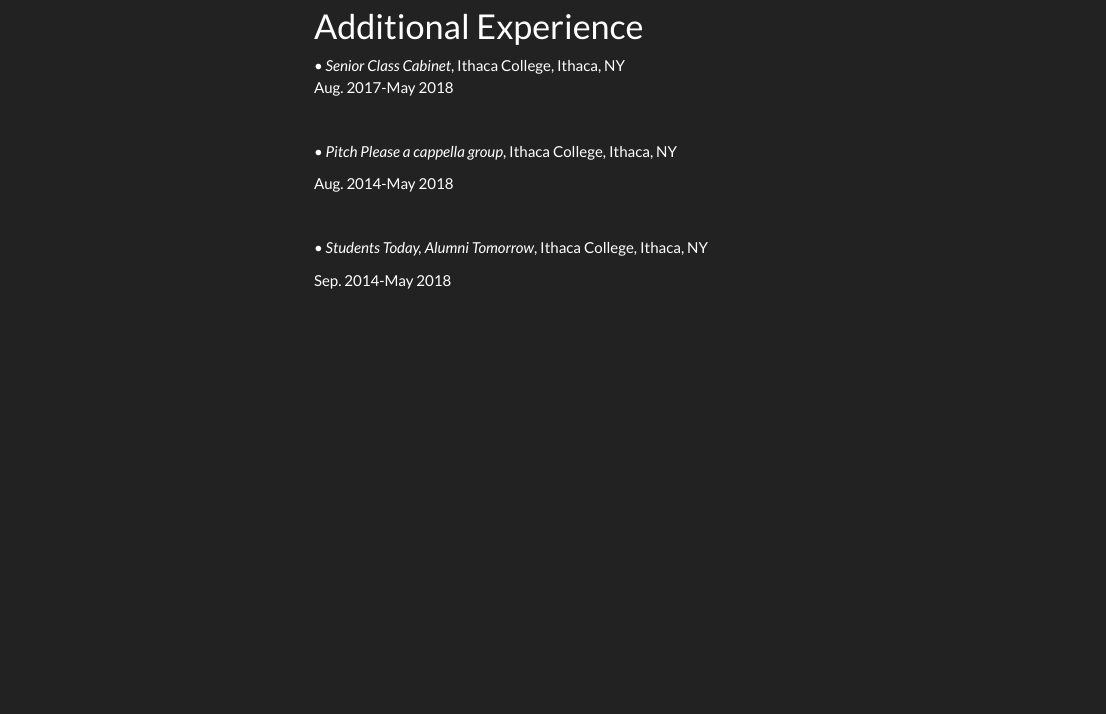
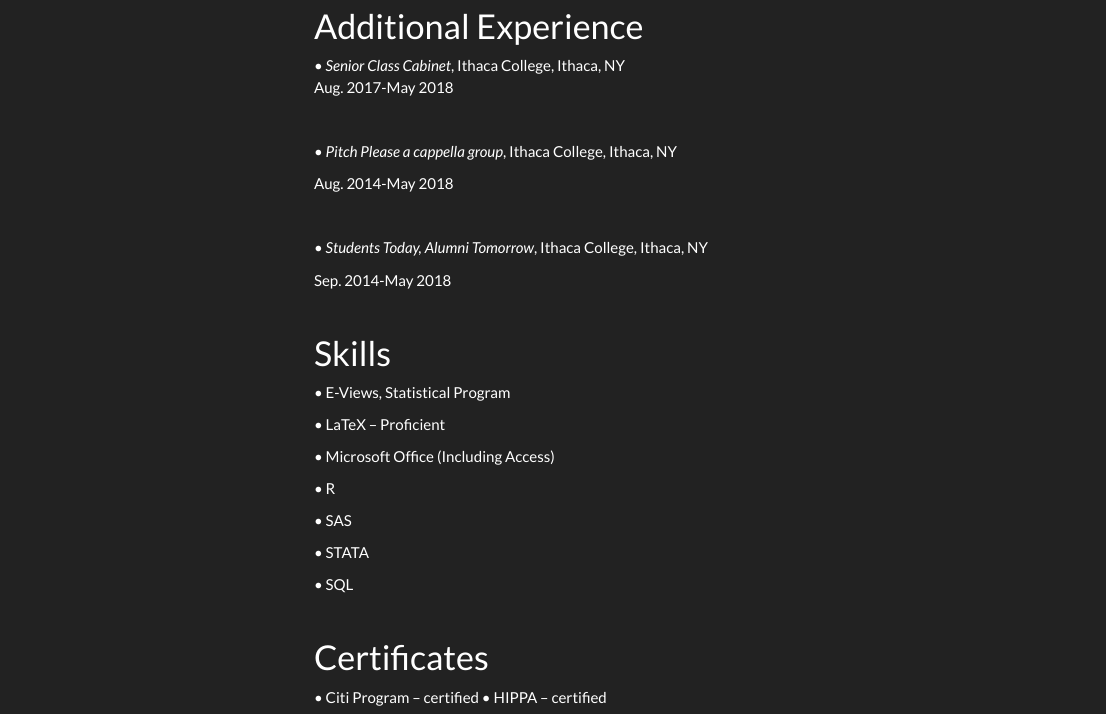
Before and after one commit to blm2156/blm.github.io, an R Markdown document (about_me.Rmd): the page in a window 1100 px wide, from 2320 px down. The pictures show the output file about_me.html that the author committed with the source, opened offline; library style sheets and scripts come from the installed R packages; menus at the side of the page are left out.

Commit message:
added skills and certificates

```diff
--- a/about_me.Rmd
+++ b/about_me.Rmd
@@ -141,3 +141,25 @@
 •	_Students Today, Alumni Tomorrow_, Ithaca College, Ithaca, NY
 
 Sep. 2014-May 2018
+
+$~$
+
+# Skills
+•	E-Views, Statistical Program
+
+• LaTeX – Proficient
+
+• Microsoft Office (Including Access)
+
+•	R
+
+•	SAS
+
+• STATA
+
+• SQL
+
+$~$
+
+# Certificates
+•	Citi Program – certified                         • HIPPA – certified
```
Also changed, not shown: about_me.html.
